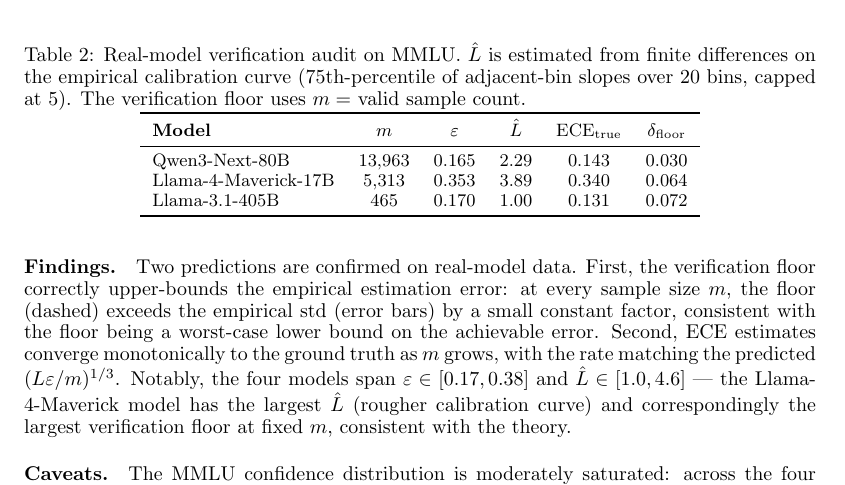
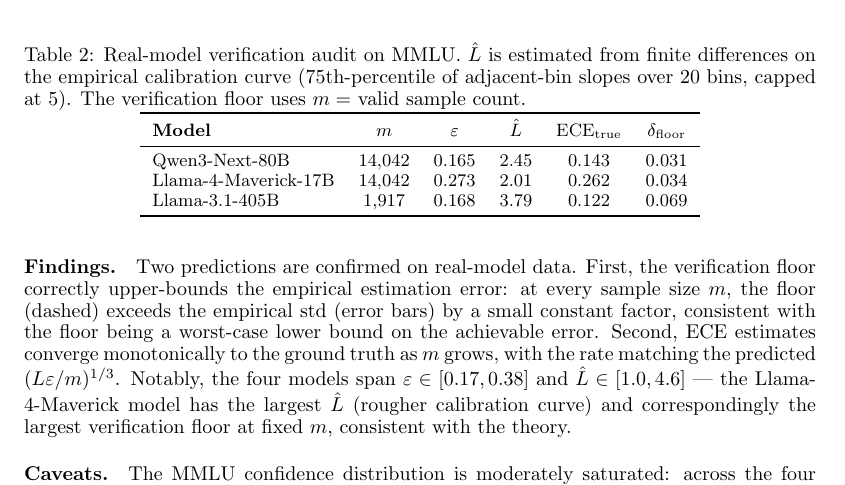
Before and after one commit to Jason-Wang313/verification-tax, a LaTeX paper (main.tex): part of page 11 of 24, cut so that both start at the same text. Compiled offline with pdfLaTeX.

Commit message:
MMLU experiment update: Maverick complete, 405B partial
- Qwen3-Next-80B: 14,042 valid (full) — ε=0.165, L̂=2.45
- Llama-4-Maverick-17B: 14,042 valid (full, was 5,313) — ε=0.273, L̂=2.01
- Llama-3.1-405B: 1,917 valid (was 465, ~14% complete) — ε=0.168, L̂=3.79

405B is NIM-throttled at the model level (~25 valid/min steady state).
Watchdog continues running to accumulate more 405B records.

Updated Table 2 with latest numbers; figure regenerated.

Co-Authored-By: Claude Opus 4.6 (1M context) <noreply@anthropic.com>

```diff
--- a/main.tex
+++ b/main.tex
@@ -631,9 +631,9 @@
 \toprule
 \textbf{Model} & $\nsamples$ & $\errrate$ & $\hat{\Lip}$ & $\ECE_{\mathrm{true}}$ & $\verfloor$ \\
 \midrule
-Qwen3-Next-80B & 13{,}963 & 0.165 & 2.29 & 0.143 & 0.030 \\
-Llama-4-Maverick-17B & 5{,}313 & 0.353 & 3.89 & 0.340 & 0.064 \\
-Llama-3.1-405B & 465 & 0.170 & 1.00 & 0.131 & 0.072 \\
+Qwen3-Next-80B & 14{,}042 & 0.165 & 2.45 & 0.143 & 0.031 \\
+Llama-4-Maverick-17B & 14{,}042 & 0.273 & 2.01 & 0.262 & 0.034 \\
+Llama-3.1-405B & 1{,}917 & 0.168 & 3.79 & 0.122 & 0.069 \\
 \bottomrule
 \end{tabular}
 \end{table}
```
Also changed, not shown: figures/real_model_verification.pdf, figures/real_model_verification.png, main.pdf, main3.pdf, 6 other files.
